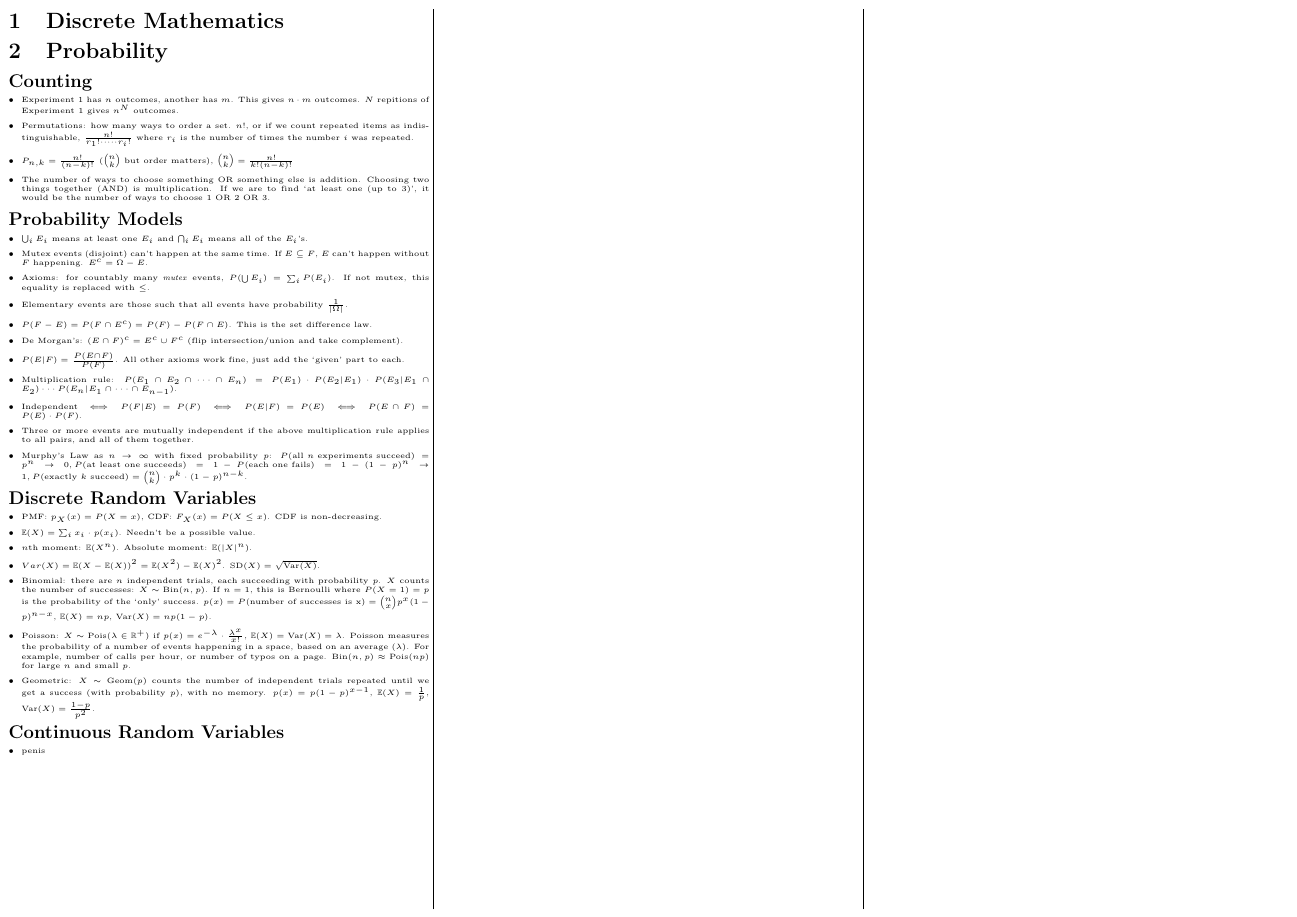
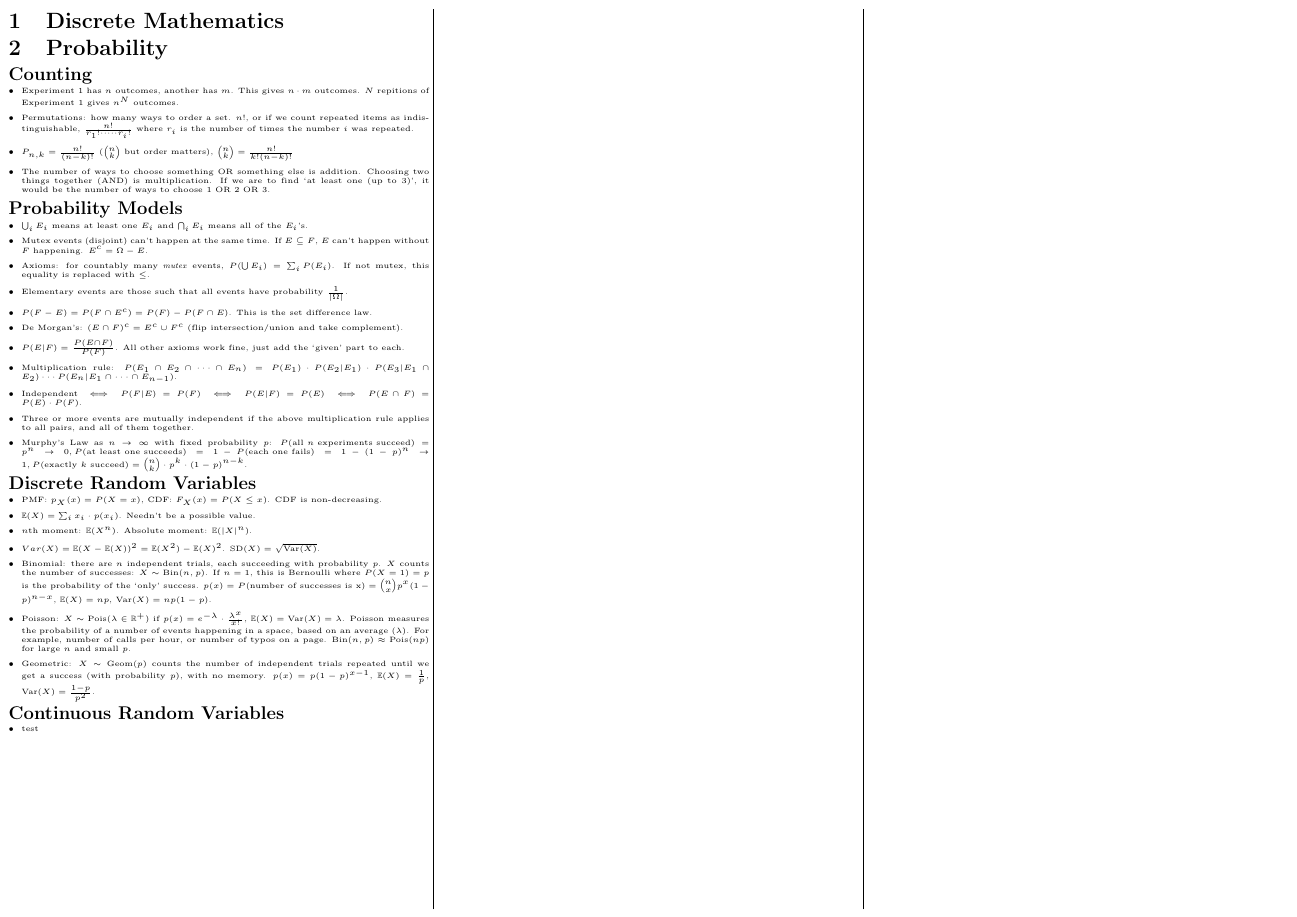
Before and after one commit to alecks/dmp-cheatsheet, a LaTeX document (main.tex, which reads probability.tex): the whole page. Compiled offline with pdfLaTeX.

Commit message:
change spacing values

```diff
--- a/main.tex
+++ b/main.tex
@@ -7,15 +7,15 @@
 \usepackage{titlesec} % adjust spacing between headers
 
 % Line spacing
-\setlength{\baselineskip}{0.8\baselineskip} % minimise line spacing
+\setlength{\baselineskip}{0.1\baselineskip} % minimise line spacing
 \setlength{\parindent}{0pt} % no paragraph indent
 
 % Itemize spacing
 \setlist[itemize]{topsep=0pt, parsep=0pt, partopsep=0pt, leftmargin=*} % no sep at top of itemize, between paragraphs in items, no left margin
 
-% Section spacing
-\titlespacing*{\section}{0pt}{*1}{*0.5} % section titles: indent, space before, space after
-\titlespacing*{\subsection}{0pt}{*0.5}{*0.25} % tighter for subsections
+% Section spacing (relative to baselineskip)
+\titlespacing*{\section}{0pt}{*0.1}{*0} % section titles: indent, space before, space after
+\titlespacing*{\subsection}{0pt}{*0.1}{*0}
 
 % Column spacing
 \setlength{\columnsep}{0.2cm} % minimal column spacing
--- a/probability.tex
+++ b/probability.tex
@@ -64,7 +64,5 @@
 \subsection*{Continuous Random Variables}
 
 \begin{itemize}
-
-\item penis
-
+\item test
 \end{itemize}
```
